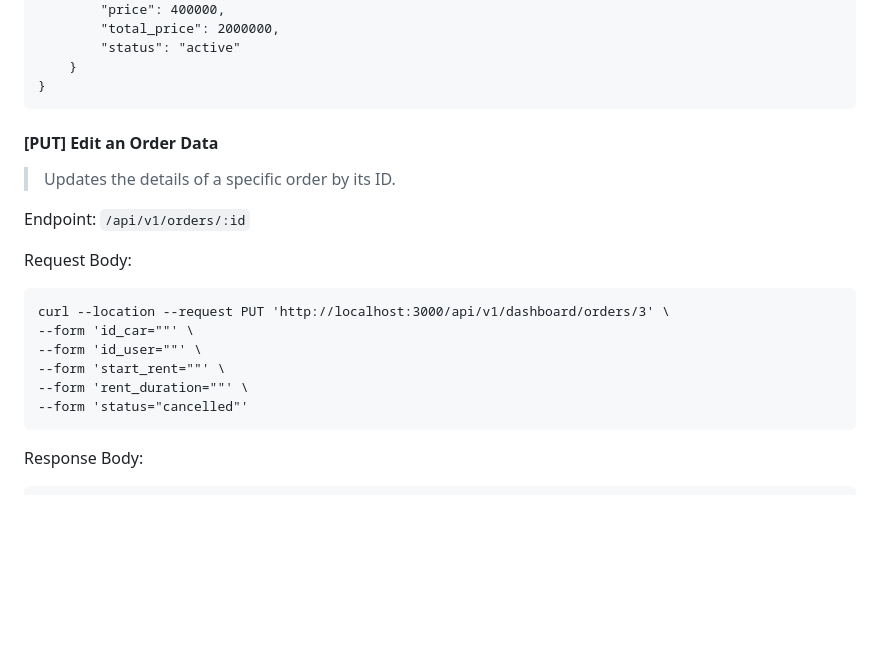
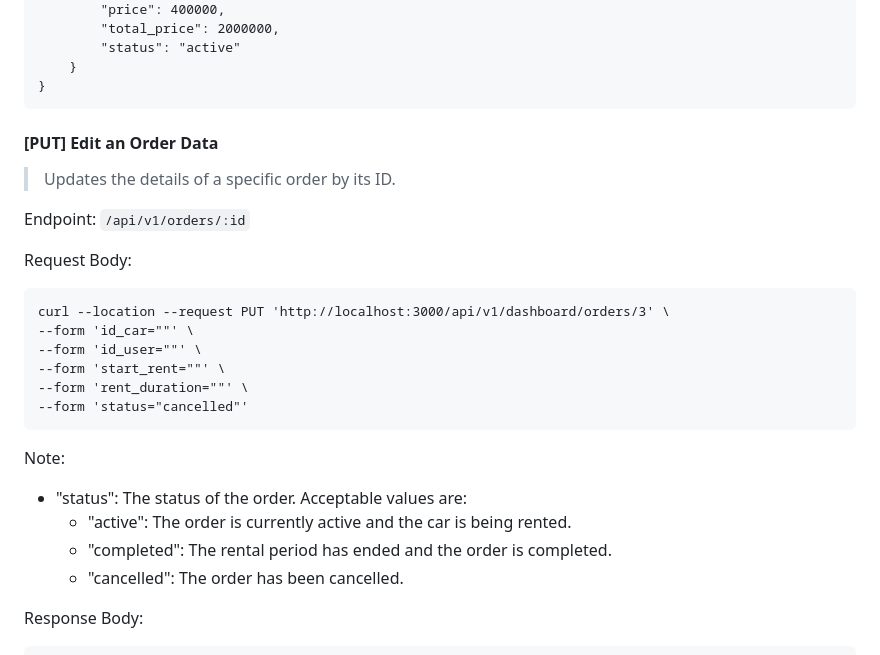
Before and after one commit to RazinSyakib43/F-FSW24001119-synrgy7-Raz-BinarCarRentalBCR-ch2, a Markdown page: README.md, the part around the change printed below. GitHub-like rendering; blank space fills up the shorter version.

````diff
--- a/README.md
+++ b/README.md
@@ -575,7 +602,6 @@ Response Body:
 }
 ```
 
-
 #### [PUT] Edit an Order Data
 
 > Updates the details of a specific order by its ID.
@@ -592,6 +618,13 @@ curl --location --request PUT 'http://localhost:3000/api/v1/dashboard/orders/3'
 --form 'rent_duration=""' \
 --form 'status="cancelled"'
 ```
+
+Note:
+
+* "status": The status of the order. Acceptable values are:
+  * "active": The order is currently active and the car is being rented.
+  * "completed": The rental period has ended and the order is completed.
+  * "cancelled": The order has been cancelled.
 
 Response Body:
 
````
Also changed, not shown: other parts of README.md (+31 -2 lines), image/README/1717178913798.png (deleted), image/README/1717803767369.png (added), 1 other file.
